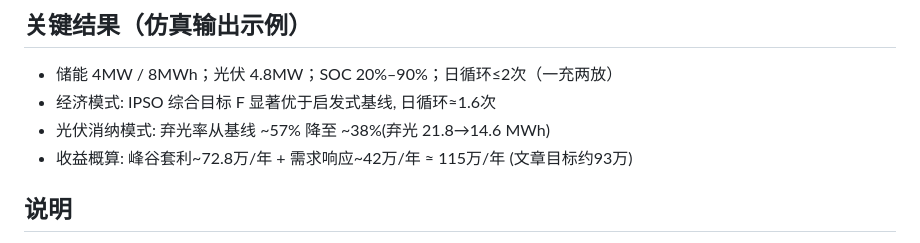
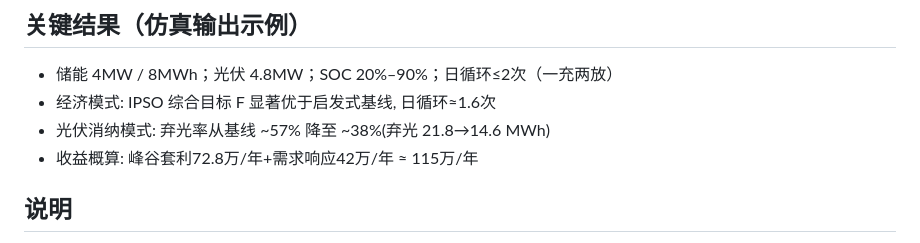
Before and after one commit to SchmedesKamaron/Nanchang-zero-carbon-park-competition_NZCPC, a Markdown page: ems_sim_model_v2/README.md, the part around the change. GitHub-like rendering.

Commit message:
Update revenue estimation format in README.md

```diff
--- a/ems_sim_model_v2/README.md
+++ b/ems_sim_model_v2/README.md
@@ -78,7 +78,7 @@ dist/
 - 储能 4MW / 8MWh；光伏 4.8MW；SOC 20%–90%；日循环≤2次（一充两放）
 - 经济模式: IPSO 综合目标 F 显著优于启发式基线, 日循环≈1.6次
 - 光伏消纳模式: 弃光率从基线 ~57% 降至 ~38%(弃光 21.8→14.6 MWh)
-- 收益概算: 峰谷套利~72.8万/年 + 需求响应~42万/年 ≈ 115万/年 (文章目标约93万)
+- 收益概算: 峰谷套利72.8万/年+需求响应42万/年 ≈ 115万/年
 
 ## 说明
 
```
